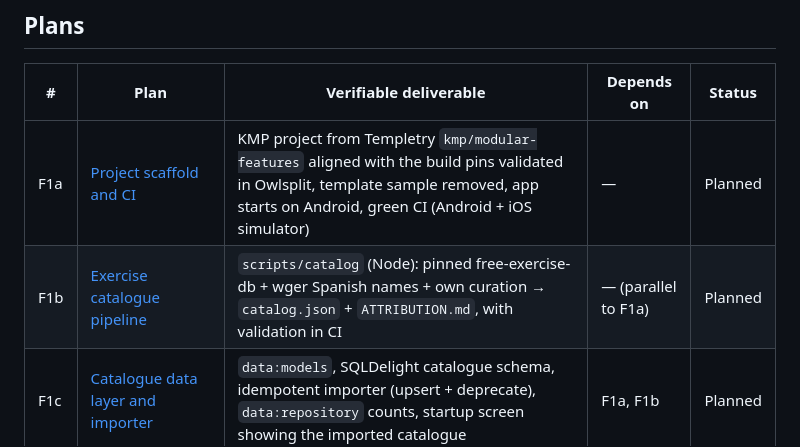
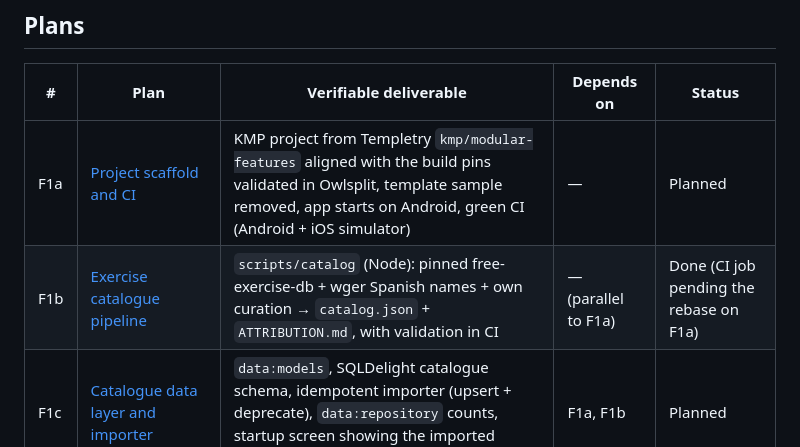
Before and after one commit to Sebas1705/Haltera, a Markdown page: docs/plans/README.md, the part around the change. Rendered like a GitHub page.

Commit message:
docs: mark F1b as done

```diff
--- a/docs/plans/README.md
+++ b/docs/plans/README.md
@@ -7,7 +7,7 @@ The core spec ([2026-10-14-ironlog-core-design.md](../designs/2026-10-14-ironlog
 | # | Plan | Verifiable deliverable | Depends on | Status |
 |---|---|---|---|---|
 | F1a | [Project scaffold and CI](2026-10-14-f1a-scaffold.md) | KMP project from Templetry `kmp/modular-features` aligned with the build pins validated in Owlsplit, template sample removed, app starts on Android, green CI (Android + iOS simulator) | — | Planned |
-| F1b | [Exercise catalogue pipeline](2026-10-14-f1b-catalog-pipeline.md) | `scripts/catalog` (Node): pinned free-exercise-db + wger Spanish names + own curation → `catalog.json` + `ATTRIBUTION.md`, with validation in CI | — (parallel to F1a) | Planned |
+| F1b | [Exercise catalogue pipeline](2026-10-14-f1b-catalog-pipeline.md) | `scripts/catalog` (Node): pinned free-exercise-db + wger Spanish names + own curation → `catalog.json` + `ATTRIBUTION.md`, with validation in CI | — (parallel to F1a) | Done (CI job pending the rebase on F1a) |
 | F1c | [Catalogue data layer and importer](2026-10-14-f1c-catalog-data.md) | `data:models`, SQLDelight catalogue schema, idempotent importer (upsert + deprecate), `data:repository` counts, startup screen showing the imported catalogue | F1a, F1b | Planned |
 | F2 | Exercises tab + brand/theme | Brand tokens and theme, Exercises tab (search, filters, detail with media, custom exercises), media download | F1 | — |
 | F3 | Routines | Routine editor and famous routines catalogue | F2 | — |
```
Also changed, not shown: docs/plans/2026-10-14-f1b-catalog-pipeline.md (+10 -0 lines).
